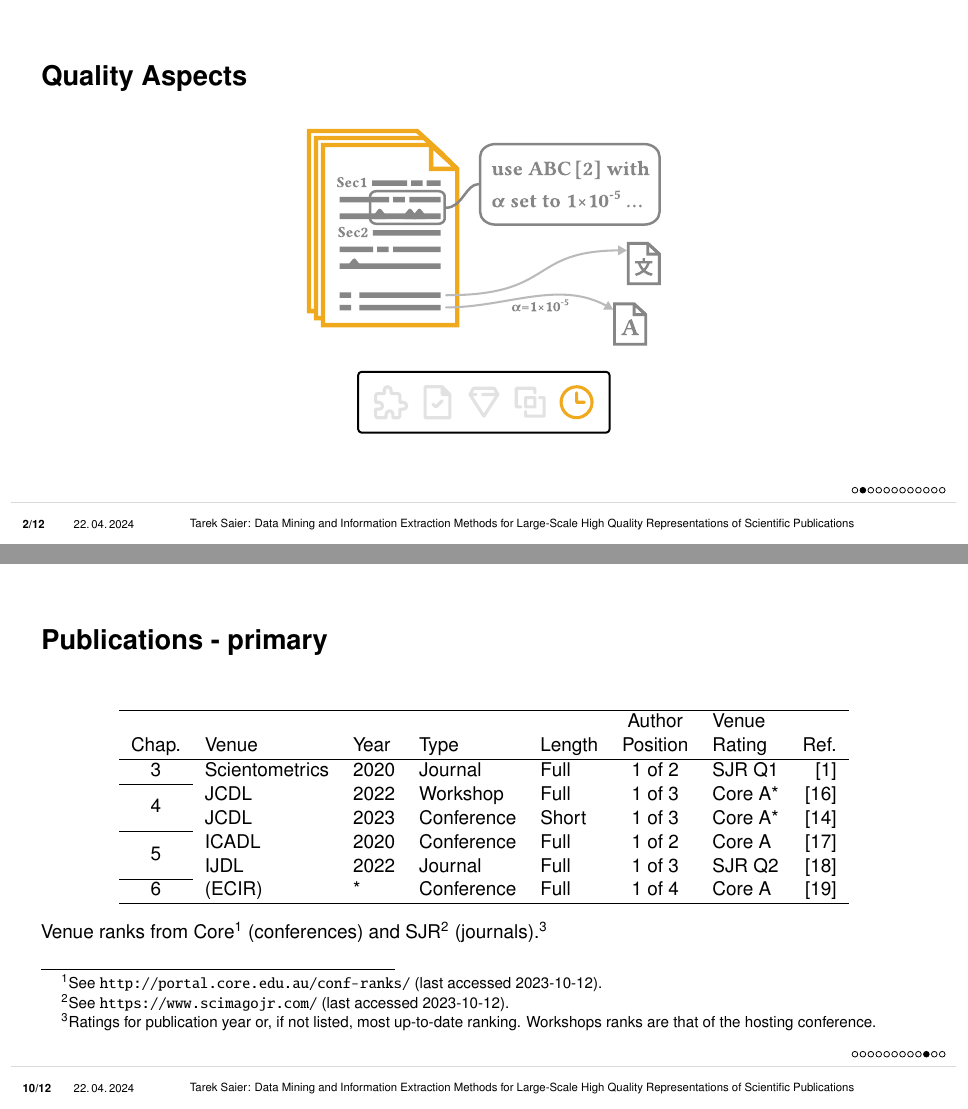
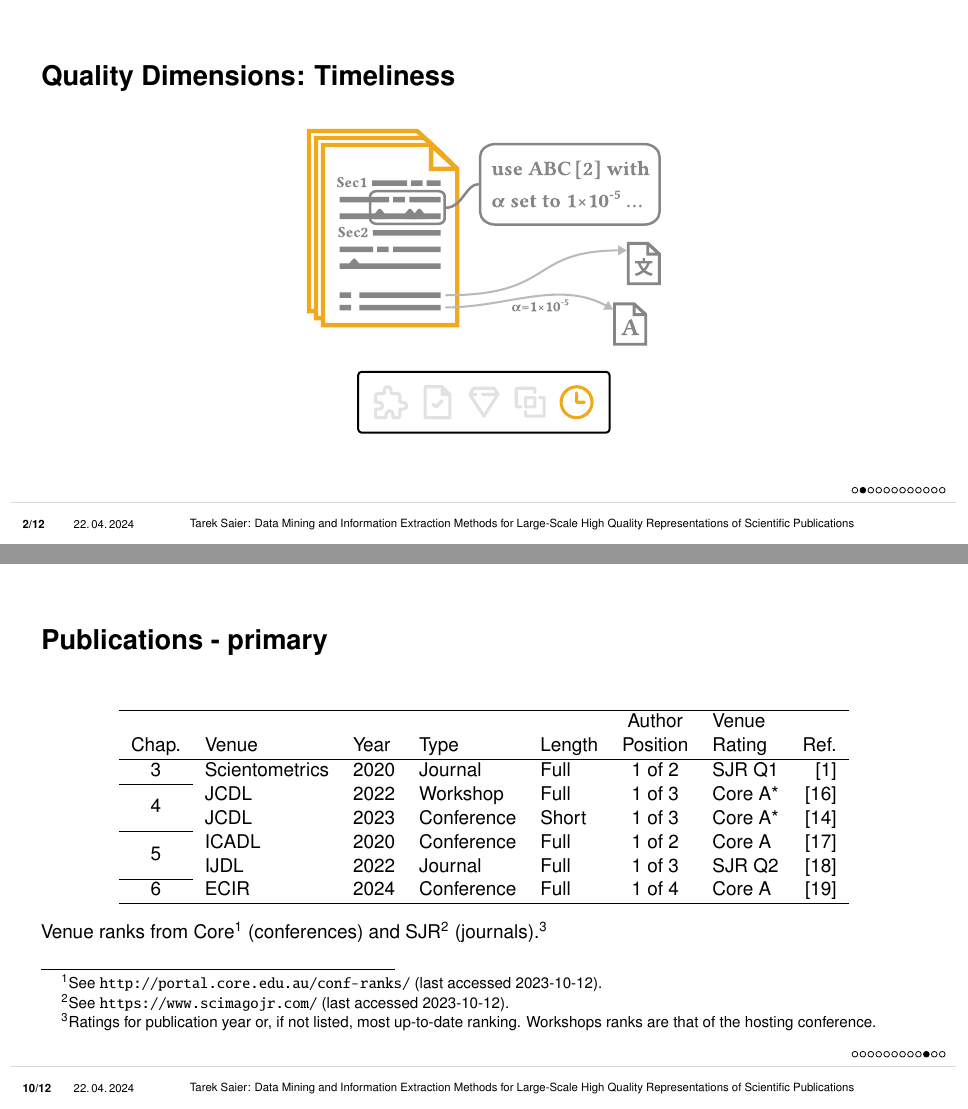
Before and after one commit to IllDepence/phd-defense, LaTeX slides (presentation.tex): pages 107 and 115 of 117, joined at a grey line. Compiled offline with pdfLaTeX.

Commit message:
adjust DQ dimension backup slide titles

```diff
--- a/presentation.tex
+++ b/presentation.tex
@@ -1507,7 +1507,13 @@
         \end{infobox-map}
    \end{frame}
 
-   \begin{frame}{Quality Aspects}
+   \begin{frame}
+       \frametitle<1>{Quality Dimensions}
+       \frametitle<2-3>{Quality Dimensions: Completeness}
+       \frametitle<4-5>{Quality Dimensions: Accuracy}
+       \frametitle<6-7>{Quality Dimensions: Relevance}
+       \frametitle<8-9>{Quality Dimensions: Comparability}
+       \frametitle<10-12>{Quality Dimensions: Timeliness}
        \begin{overprint}
            \onslide<1> \centering\includegraphics[width=0.4\textwidth]{imgs/schema_asp_x_x}
            \onslide<2> \centering\includegraphics[width=0.4\textwidth]{imgs/schema_asp_0_0}
@@ -1672,7 +1678,7 @@
         \multirow{2}{*}{5} & ICADL & 2020 & Conference & Full & 1 of 2 & Core A & \cite{Saier2020xling} \\
         \ & IJDL & 2022 & Journal & Full & 1 of 3 & SJR Q2 & \cite{Saier2021} \\
         \cline{1-1}
-        6 & (ECIR) & * & Conference & Full & 1 of 4 & Core A & \cite{Saier2024HyperPIE} \\
+        6 & ECIR & 2024 & Conference & Full & 1 of 4 & Core A & \cite{Saier2024HyperPIE} \\
         \hline
         \end{tabular}
     \end{table}
```
Also changed, not shown: imgs/objective_grid_and_contrib.svg, imgs/objective_grid_and_contrib_6.pdf, imgs/objective_grid_and_contrib_7.pdf, imgs/schema_disp_var.svg, presentation.tex (2 more changed lines).
